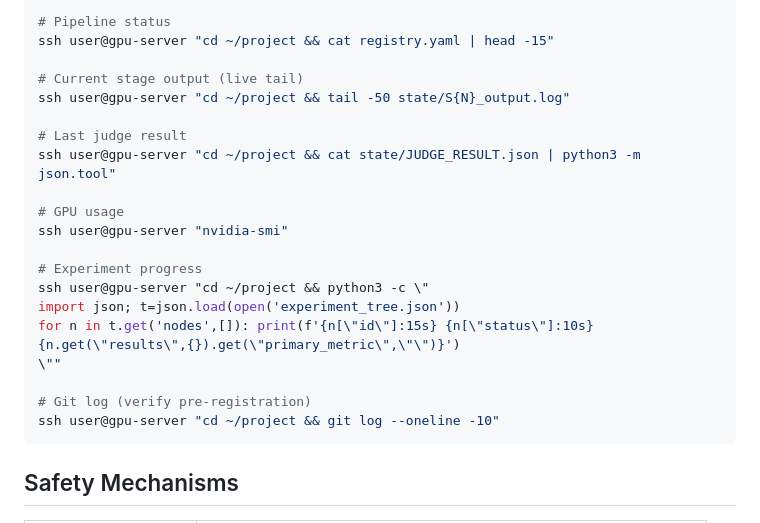
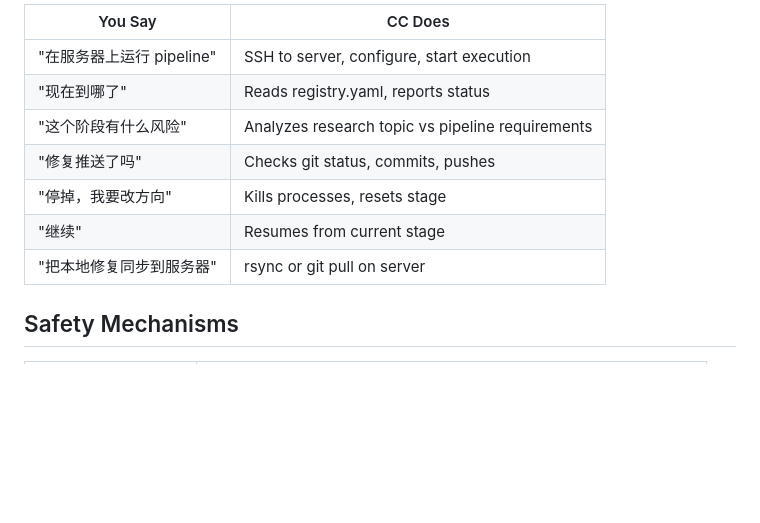
Before and after one commit to JayCheng113/InfiEpisteme, a Markdown page: README.md, the part around one of its changes. GitHub-like rendering; blank space fills up the shorter version.

````diff
--- a/README.md
+++ b/README.md
@@ -500,26 +464,13 @@ Before each stage, anticipate problems based on your research topic:
 
-```bash
-# Pipeline status
-ssh user@gpu-server "cd ~/project && cat registry.yaml | head -15"
-
-# Current stage output (live tail)
-ssh user@gpu-server "cd ~/project && tail -50 state/S{N}_output.log"
-
-# Last judge result
-ssh user@gpu-server "cd ~/project && cat state/JUDGE_RESULT.json | python3 -m json.tool"
-
-# GPU usage
-ssh user@gpu-server "nvidia-smi"
-
-# Experiment progress
-ssh user@gpu-server "cd ~/project && python3 -c \"
-import json; t=json.load(open('experiment_tree.json'))
-for n in t.get('nodes',[]): print(f'{n[\"id\"]:15s} {n[\"status\"]:10s} {n.get(\"results\",{}).get(\"primary_metric\",\"\")}')
-\""
-
-# Git log (verify pre-registration)
-ssh user@gpu-server "cd ~/project && git log --oneline -10"
-```
+| You Say | CC Does |
+|---------|---------|
+| "在服务器上运行 pipeline" | SSH to server, configure, start execution |
+| "现在到哪了" | Reads registry.yaml, reports status |
+| "这个阶段有什么风险" | Analyzes research topic vs pipeline requirements |
+| "修复推送了吗" | Checks git status, commits, pushes |
+| "停掉，我要改方向" | Kills processes, resets stage |
+| "继续" | Resumes from current stage |
+| "把本地修复同步到服务器" | rsync or git pull on server |
 
 ## Safety Mechanisms
 
````
Also changed, not shown: other parts of README.md (+86 -122 lines).
